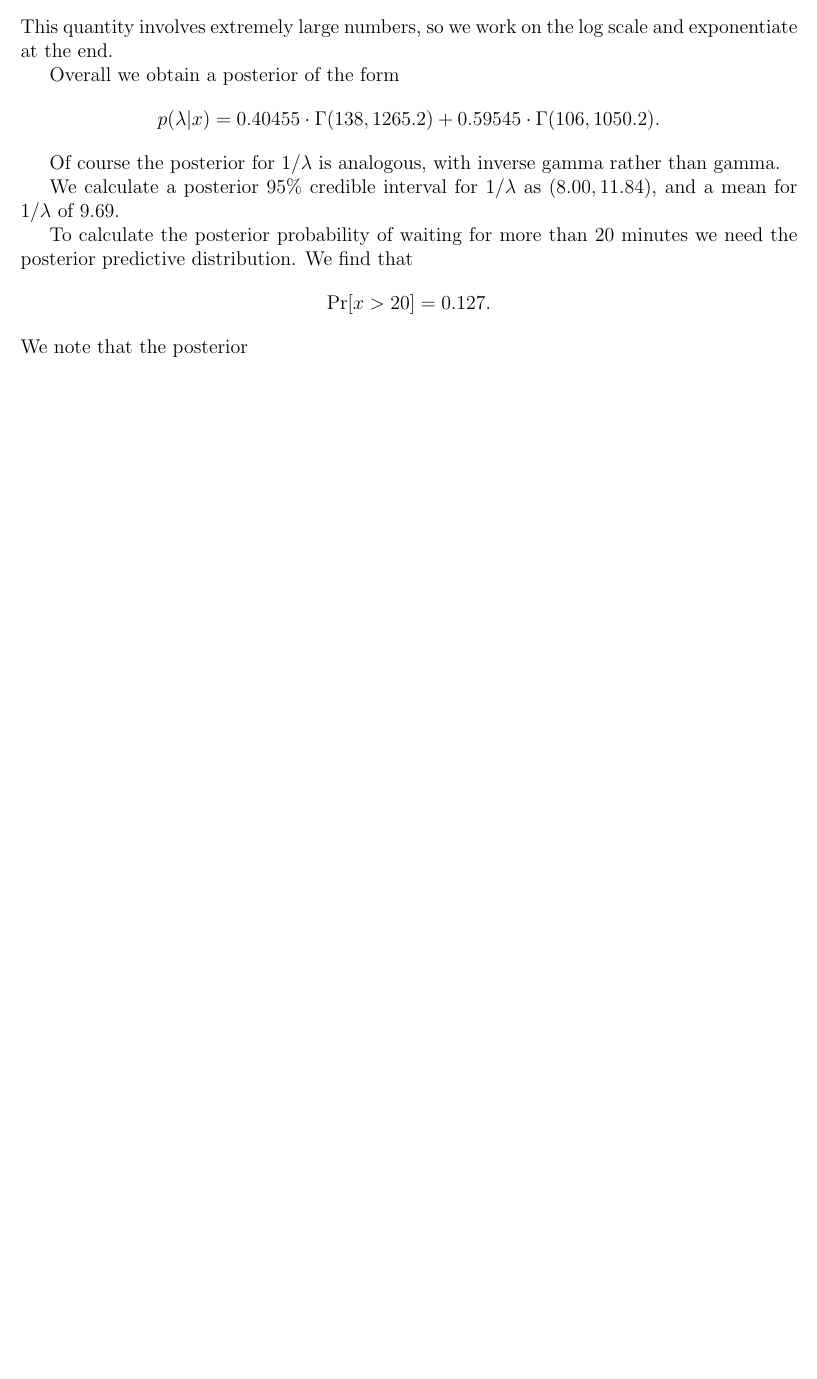
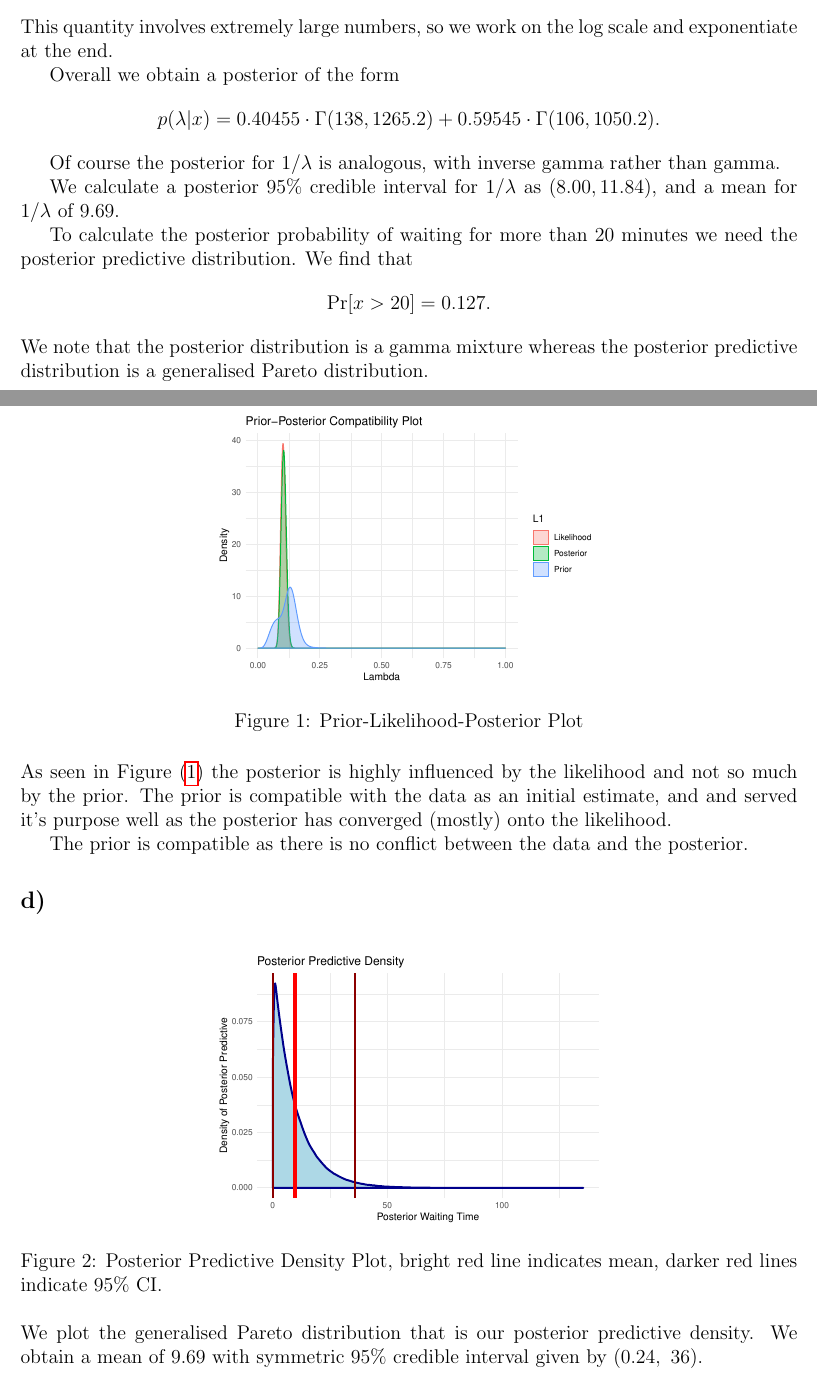
Before and after one commit to AndrewTijua/BDA, a LaTeX document (A1/writeup/assign1.tex): part of page 4 of 4 before the commit and two parts of pages 4 and 5 of 6 after it, the two joined at a grey line, cut so that both start at the same text, the shorter picture padded with empty space. Compiled offline with pdfLaTeX.

Commit message:
thereisnogod

```diff
--- a/A1/writeup/assign1.tex
+++ b/A1/writeup/assign1.tex
@@ -4,7 +4,9 @@
 \usepackage{amssymb}
 \usepackage{extsizes}
 \usepackage{float}
+\usepackage{graphicx}
 \usepackage[margin = 1in]{geometry}
+\usepackage{hyperref}
 
 \newcommand{\E}{\mathbb{E}}
 \newcommand{\Var}{\mathrm{Var}}
@@ -148,4 +150,26 @@ Of course the posterior for $1/\lambda$ is analogous, with inverse gamma rather
 
 We calculate a posterior 95\% credible interval for $1/\lambda$ as $(8.00, 11.84)$, and a mean for $1/\lambda$ of 9.69.
 
-To calculate the posterior probability of waiting for more than 20 minutes we need the posterior predictive distribution. We find that $$\Pr[x>20] = 0.127.$$ We note that the posterior
+To calculate the posterior probability of waiting for more than 20 minutes we need the posterior predictive distribution. We find that $$\Pr[x>20] = 0.127.$$ We note that the posterior distribution is a gamma mixture whereas the posterior predictive distribution is a generalised Pareto distribution.
+
+\subsection*{c)}
+\begin{figure}[H]
+	\centering
+	\includegraphics[width = 0.5\textwidth]{../plpgoodnessplot}
+	\caption{Prior-Likelihood-Posterior Plot}
+	\label{fig:pgof}
+\end{figure}
+
+As seen in Figure (\ref{fig:pgof}) the posterior is highly influenced by the likelihood and not so much by the prior. The prior is compatible with the data as an initial estimate, and and served it's purpose well as the posterior has converged (mostly) onto the likelihood.
+
+The prior is compatible as there is no conflict between the data and the posterior.
+
+\subsection*{d)}
+\begin{figure}[H]
+	\centering
+	\includegraphics[width = 0.5\textwidth]{../postpreddens}
+	\caption{Posterior Predictive Density Plot, bright red line indicates mean, darker red lines indicate 95\% CI.}
+	\label{fig:postpreddens}
+\end{figure}
+
+We plot the generalised Pareto distribution that is our posterior predictive density. We obtain a mean of $9.69$ with symmetric 95\% credible interval given by $(0.24, \  36)$.
```
Also changed, not shown: A1/plpgoodnessplot.pdf (added), A1/postpreddens.pdf (added), A1/writeup/assign1.pdf, A1/writeup/assign1.tex (12 more changed lines), 6 other files.
